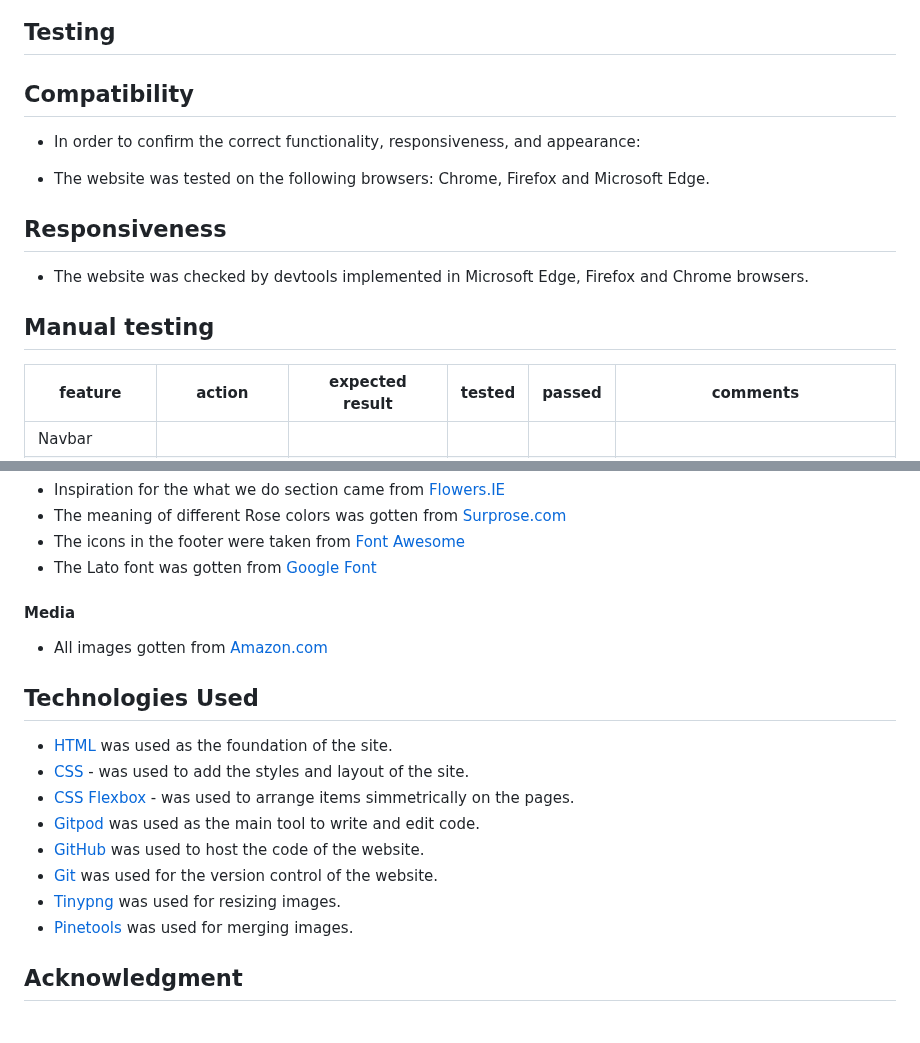
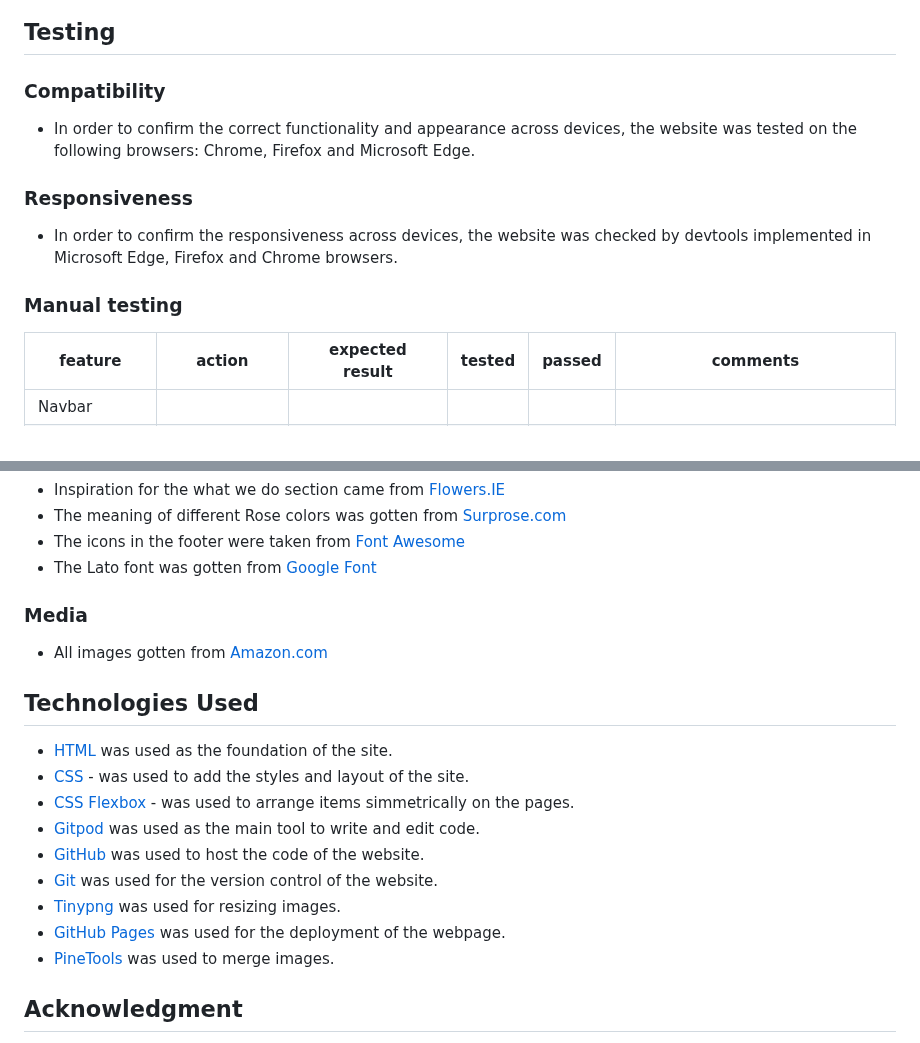
Before and after one commit to Ovundiano/Rose-Garden-, a Markdown page: README.md, 2 parts joined by grey strips. Rendered like a GitHub page.

```diff
--- a/README.md
+++ b/README.md
@@ -71,17 +71,15 @@
 
 ## Testing
 
-## Compatibility
+### Compatibility
 
-- In order to confirm the correct functionality, responsiveness, and appearance:
+- In order to confirm the correct functionality and appearance across devices, the website was tested on the following browsers: Chrome, Firefox and Microsoft Edge.
 
-+ The website was tested on the following browsers: Chrome, Firefox and Microsoft Edge.
+### Responsiveness
 
-## Responsiveness
+- In order to confirm the responsiveness across devices, the website was checked by devtools implemented in Microsoft Edge, Firefox and Chrome browsers.
 
-+ The website was checked by devtools implemented in Microsoft Edge, Firefox and Chrome browsers.
-
-## Manual testing
+### Manual testing
 
 | feature | action | expected result | tested | passed | comments |
 | --- | --- | --- | --- | --- | --- |
@@ -200,7 +197,7 @@ In your IDE Terminal, type the following command to clone my repository:
 - The icons in the footer were taken from [Font Awesome](https://fontawesome.com/)
 - The Lato font was gotten from [Google Font](https://fonts.google.com/)
 
-#### Media
+### Media
 
 - All images gotten from [Amazon.com](https://www.amazon.co.uk/roses-flowers/s?k=roses+flowers)
 
@@ -213,7 +210,8 @@ In your IDE Terminal, type the following command to clone my repository:
 - [GitHub](https://github.com/) was used to host the code of the website.
 - [Git](https://git-scm.com/) was used for the version control of the website.
 - [Tinypng](https://tinypng.com/) was used for resizing images.
-- [Pinetools](https://pinetools.com/merge-images) was used for merging images.
+- [GitHub Pages](https://github.com/Ovundiano/Rose-Garden-/deployments/github-pages) was used for the deployment of the webpage.
+- [PineTools](https://pinetools.com/merge-images) was used to merge images.
 
 ## Acknowledgment
 
```
Also changed, not shown: other parts of README.md (+7 -8 lines).
